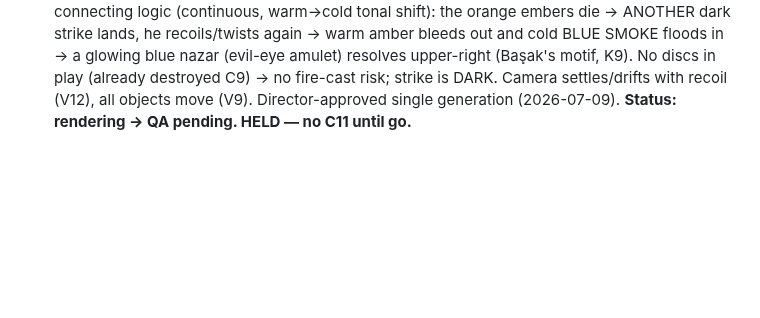
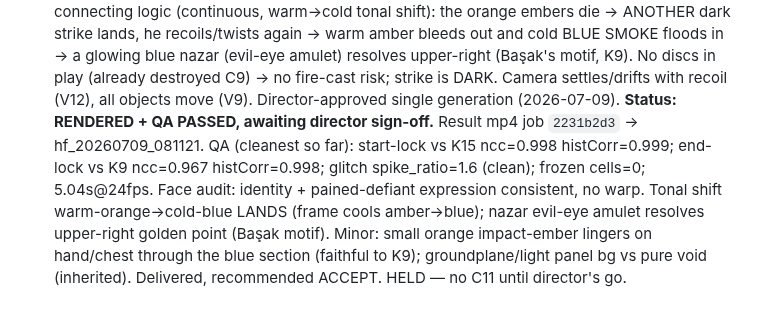
Before and after one commit to HusamAri/Fantastical-elements, a Markdown page: episodes/E01-forp-hero-intro/VIDEO-CHAIN.md, the part around the change. Rendered like a GitHub page; blank space fills up the shorter version.

Commit message:
chore(video-chain): C10 K15->K9 (Basak evil-eye) QA passed, awaiting sign-off
Co-Authored-By: Claude Opus 4.8 <noreply@anthropic.com>
Claude-Session: https://claude.ai/code/session_01SsvZjbxXNEx2NFLL3EnoJg

```diff
--- a/episodes/E01-forp-hero-intro/VIDEO-CHAIN.md
+++ b/episodes/E01-forp-hero-intro/VIDEO-CHAIN.md
@@ -133,5 +133,12 @@ the least. Extend for phase 2 by appending clips + SPANS rows (holds for reveals
   lands, he recoils/twists again → warm amber bleeds out and cold BLUE SMOKE floods in → a glowing
   blue nazar (evil-eye amulet) resolves upper-right (Başak's motif, K9). No discs in play (already
   destroyed C9) → no fire-cast risk; strike is DARK. Camera settles/drifts with recoil (V12), all
-  objects move (V9). Director-approved single generation (2026-07-09). **Status: rendering → QA
-  pending. HELD — no C11 until go.**
+  objects move (V9). Director-approved single generation (2026-07-09).
+  **Status: RENDERED + QA PASSED, awaiting director sign-off.** Result mp4 job `2231b2d3` →
+  hf_20260709_081121. QA (cleanest so far): start-lock vs K15 ncc=0.998 histCorr=0.999; end-lock vs
+  K9 ncc=0.967 histCorr=0.998; glitch spike_ratio=1.6 (clean); frozen cells=0; 5.04s@24fps. Face
+  audit: identity + pained-defiant expression consistent, no warp. Tonal shift warm-orange→cold-blue
+  LANDS (frame cools amber→blue); nazar evil-eye amulet resolves upper-right golden point (Başak
+  motif). Minor: small orange impact-ember lingers on hand/chest through the blue section (faithful
+  to K9); groundplane/light panel bg vs pure void (inherited). Delivered, recommended ACCEPT. HELD —
+  no C11 until director's go.
```
